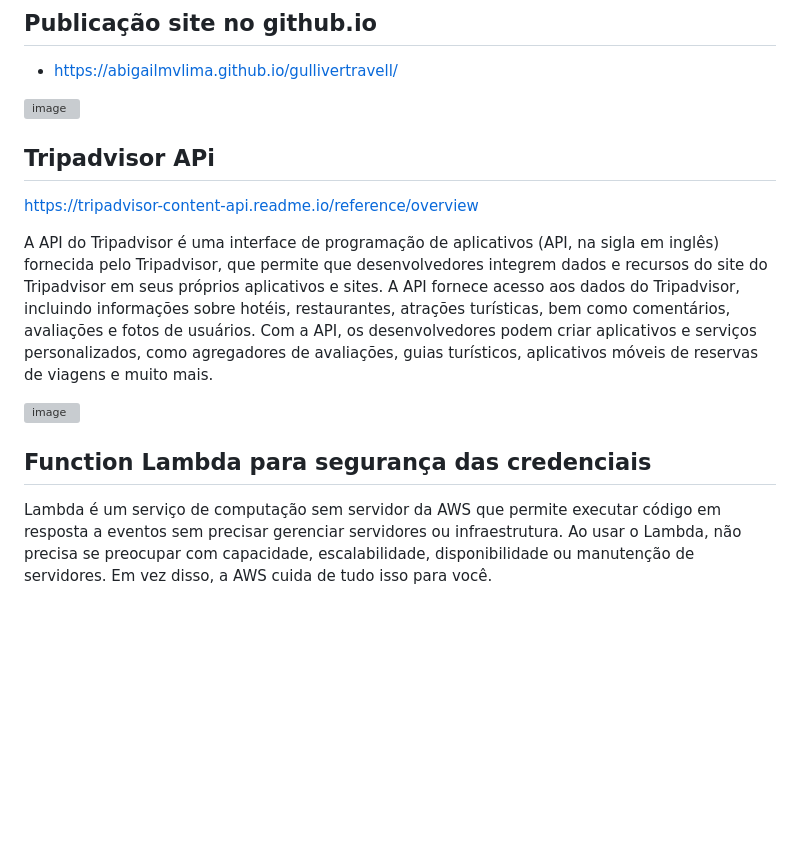
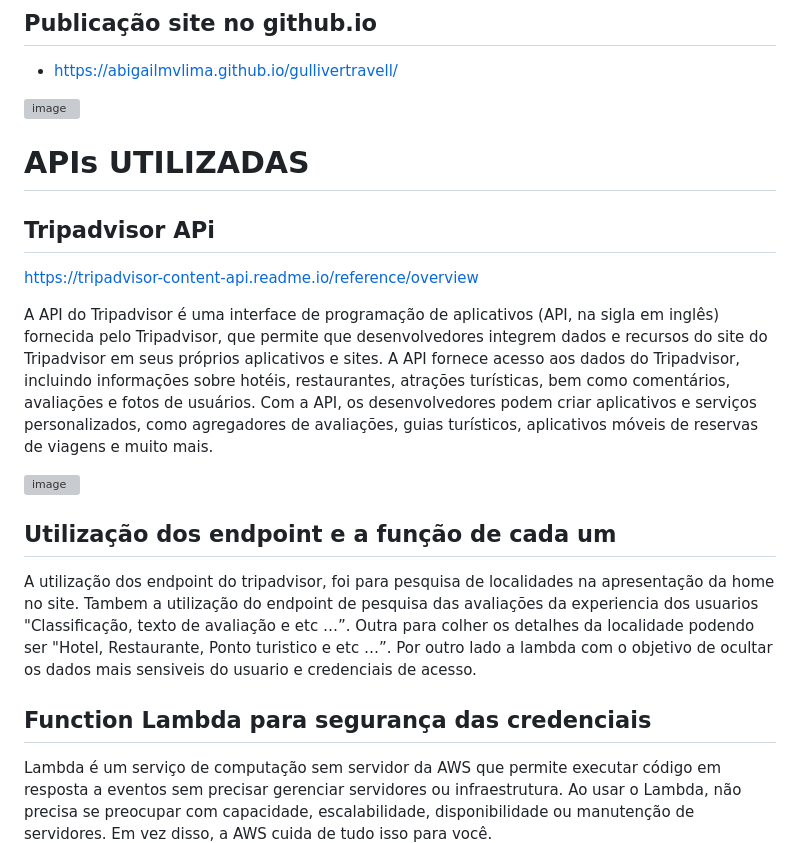
Before and after one commit to abigailmvlima/github.io, a Markdown page: README.md, the part around the change. GitHub-like rendering; blank space fills up the shorter version; grey boxes are pictures that could not be loaded.

```diff
--- a/README.md
+++ b/README.md
@@ -15,6 +15,7 @@
 
 <img width="1233" alt="image" src="https://user-images.githubusercontent.com/81816418/229256688-af372c3b-bd66-41da-ae58-49e90d5031e0.png">
 
+# APIs UTILIZADAS
 
 ## Tripadvisor APi
 https://tripadvisor-content-api.readme.io/reference/overview
@@ -24,7 +25,14 @@ A API fornece acesso aos dados do Tripadvisor, incluindo informações sobre hot
 
 <img width="906" alt="image" src="https://user-images.githubusercontent.com/81816418/229257115-92bc0490-c9ad-4533-9190-08fa9df63fce.png">
 
+## Utilização dos endpoint e a função de cada um
+
+A utilização dos endpoint do tripadvisor, foi para pesquisa de localidades na apresentação da home no site. Tambem a utilização do endpoint de pesquisa das avaliações da experiencia dos usuarios "Classificação, texto de avaliação e etc …”. Outra para colher os detalhes da localidade podendo ser "Hotel, Restaurante, Ponto turistico e etc …”.
+Por outro lado a lambda com o objetivo de ocultar os dados mais sensiveis do usuario e credenciais de acesso.
+
+
 ## Function Lambda para segurança das credenciais
+
 Lambda é um serviço de computação sem servidor da AWS que permite executar código em resposta a eventos sem precisar gerenciar servidores ou infraestrutura. Ao usar o Lambda, não precisa se preocupar com capacidade, escalabilidade, disponibilidade ou manutenção de servidores. Em vez disso, a AWS cuida de tudo isso para você.
 
 1. Custo: Com o Lambda, você paga apenas pelo tempo que sua função leva para ser executada, sem se preocupar com o tempo de inatividade ou capacidade não utilizada. Isso pode ser muito mais econômico do que manter sua própria infraestrutura ou usar servidores em nuvem tradicionais.
```
